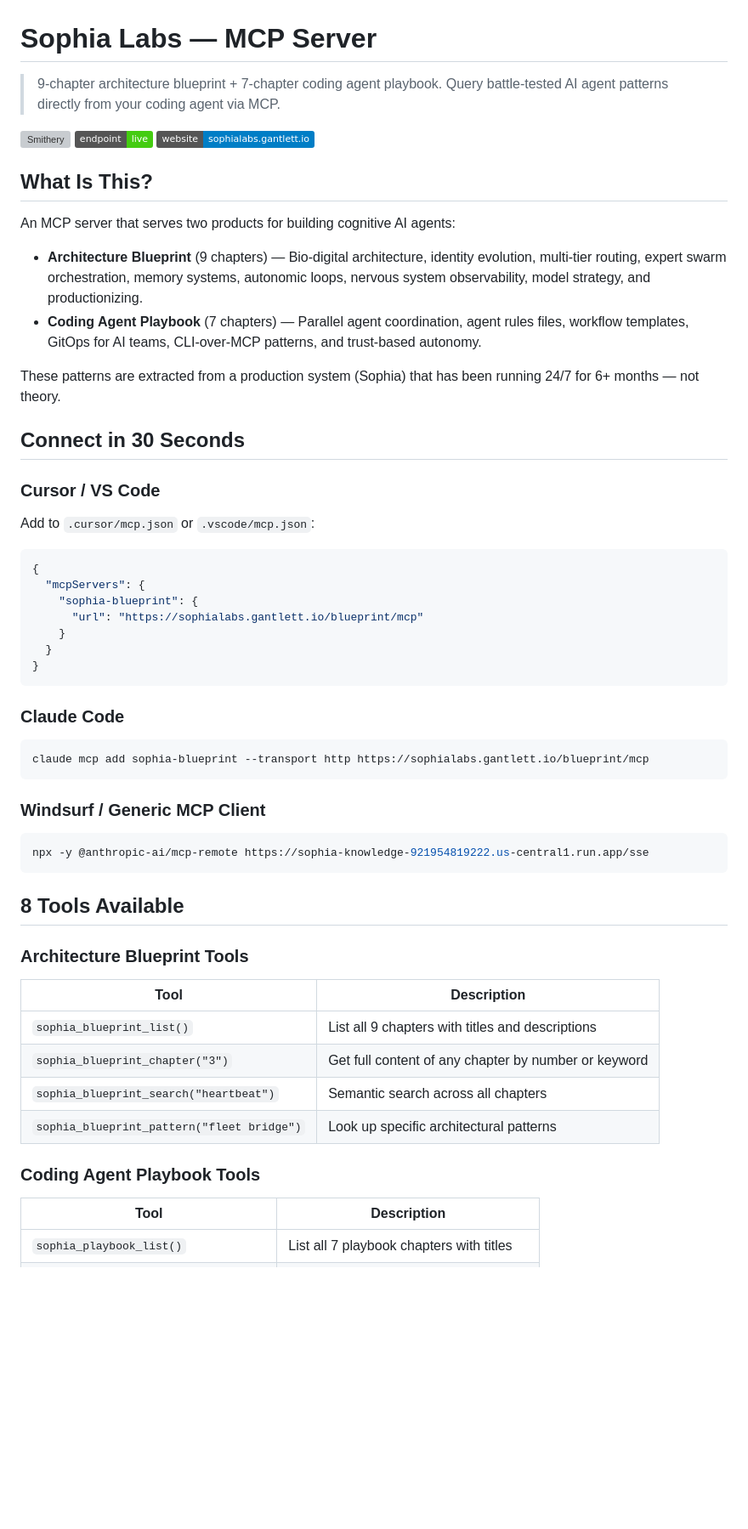
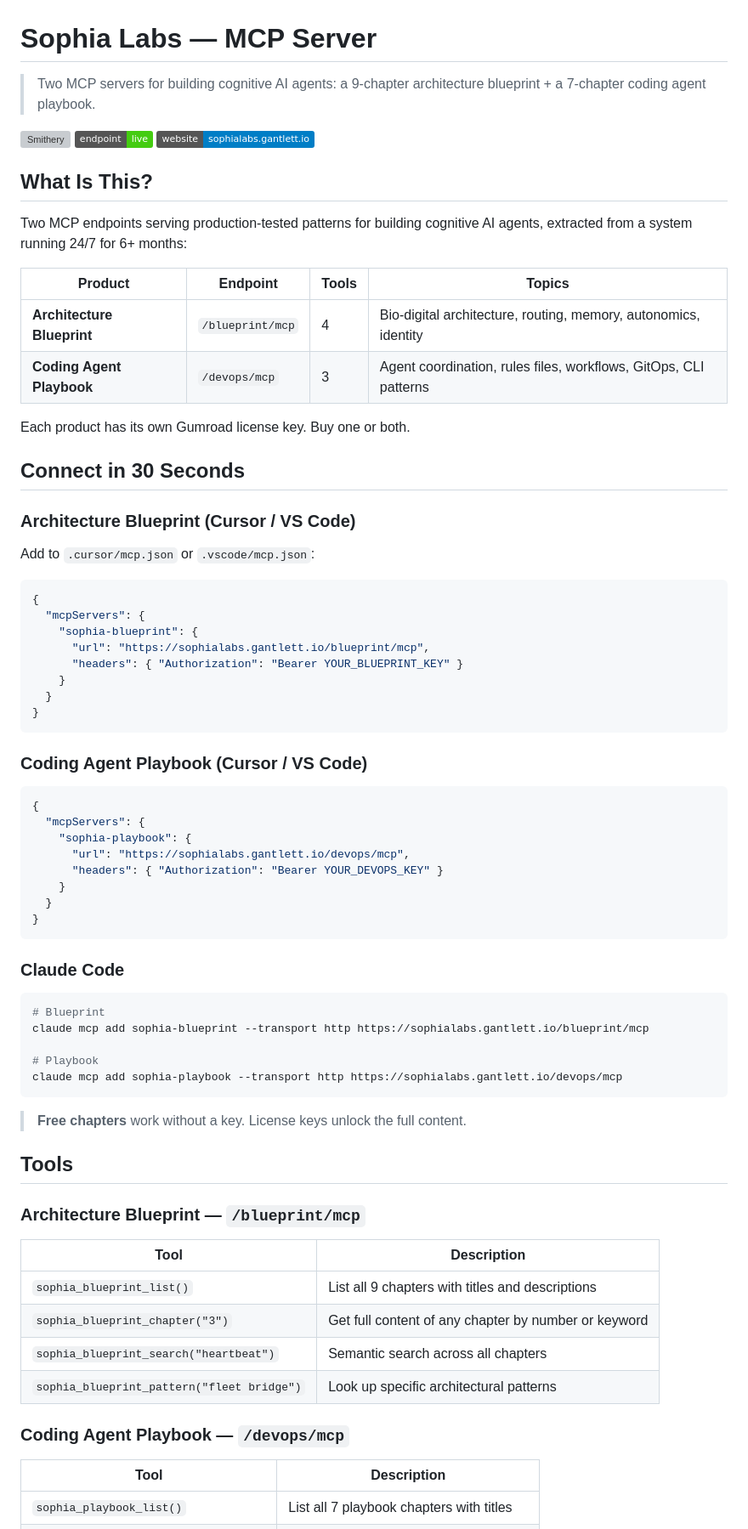
Before and after one commit to mgantlett/sophia-blueprint-mcp, a Markdown page: README.md, the part around one of its changes. Shown at 85% size. Rendered like a GitHub page; badges without logos; blank space fills up the shorter version; grey boxes are pictures that could not be loaded.

Commit message:
docs: list both MCP endpoints with separate auth
Two endpoints: /blueprint/mcp (4 tools, Blueprint key) and
/devops/mcp (3 tools, DevOps key). Each product has its own
Gumroad license key. Connection examples show auth headers.

````diff
--- a/README.md
+++ b/README.md
@@ -1,6 +1,6 @@
 # Sophia Labs — MCP Server
 
-> 9-chapter architecture blueprint + 7-chapter coding agent playbook. Query battle-tested AI agent patterns directly from your coding agent via MCP.
+> Two MCP servers for building cognitive AI agents: a 9-chapter architecture blueprint + a 7-chapter coding agent playbook.
 
 [![Smithery](https://smithery.ai/badge/sophia-blueprint/architecture)](https://smithery.ai/servers/sophia-blueprint/architecture)
 [![Live](https://img.shields.io/badge/endpoint-live-brightgreen)](https://sophialabs.gantlett.io/blueprint/mcp)
@@ -8,16 +8,18 @@
 
 ## What Is This?
 
-An MCP server that serves two products for building cognitive AI agents:
+Two MCP endpoints serving production-tested patterns for building cognitive AI agents, extracted from a system running 24/7 for 6+ months:
 
-- **Architecture Blueprint** (9 chapters) — Bio-digital architecture, identity evolution, multi-tier routing, expert swarm orchestration, memory systems, autonomic loops, nervous system observability, model strategy, and productionizing.
-- **Coding Agent Playbook** (7 chapters) — Parallel agent coordination, agent rules files, workflow templates, GitOps for AI teams, CLI-over-MCP patterns, and trust-based autonomy.
+| Product | Endpoint | Tools | Topics |
+|---------|----------|-------|--------|
+| **Architecture Blueprint** | `/blueprint/mcp` | 4 | Bio-digital architecture, routing, memory, autonomics, identity |
+| **Coding Agent Playbook** | `/devops/mcp` | 3 | Agent coordination, rules files, workflows, GitOps, CLI patterns |
 
-These patterns are extracted from a production system (Sophia) that has been running 24/7 for 6+ months — not theory.
+Each product has its own Gumroad license key. Buy one or both.
 
 ## Connect in 30 Seconds
 
-### Cursor / VS Code
+### Architecture Blueprint (Cursor / VS Code)
 
 Add to `.cursor/mcp.json` or `.vscode/mcp.json`:
 
@@ -25,7 +27,21 @@ Add to `.cursor/mcp.json` or `.vscode/mcp.json`:
 {
   "mcpServers": {
     "sophia-blueprint": {
-      "url": "https://sophialabs.gantlett.io/blueprint/mcp"
+      "url": "https://sophialabs.gantlett.io/blueprint/mcp",
+      "headers": { "Authorization": "Bearer YOUR_BLUEPRINT_KEY" }
+    }
+  }
+}
+```
+
+### Coding Agent Playbook (Cursor / VS Code)
+
+```json
+{
+  "mcpServers": {
+    "sophia-playbook": {
+      "url": "https://sophialabs.gantlett.io/devops/mcp",
+      "headers": { "Authorization": "Bearer YOUR_DEVOPS_KEY" }
     }
   }
 }
@@ -34,18 +50,18 @@ Add to `.cursor/mcp.json` or `.vscode/mcp.json`:
 ### Claude Code
 
 ```bash
+# Blueprint
 claude mcp add sophia-blueprint --transport http https://sophialabs.gantlett.io/blueprint/mcp
+
+# Playbook
+claude mcp add sophia-playbook --transport http https://sophialabs.gantlett.io/devops/mcp
 ```
 
-### Windsurf / Generic MCP Client
+> **Free chapters** work without a key. License keys unlock the full content.
 
-```bash
-npx -y @anthropic-ai/mcp-remote https://sophia-knowledge-921954819222.us-central1.run.app/sse
-```
+## Tools
 
-## 8 Tools Available
-
-### Architecture Blueprint Tools
+### Architecture Blueprint — `/blueprint/mcp`
 
 | Tool | Description |
 |------|-------------|
@@ -54,7 +70,7 @@ npx -y @anthropic-ai/mcp-remote https://sophia-knowledge-921954819222.us-central
 | `sophia_blueprint_search("heartbeat")` | Semantic search across all chapters |
 | `sophia_blueprint_pattern("fleet bridge")` | Look up specific architectural patterns |
 
-### Coding Agent Playbook Tools
+### Coding Agent Playbook — `/devops/mcp`
 
 | Tool | Description |
 |------|-------------|
````
Also changed, not shown: other parts of README.md (+2 -18 lines).
